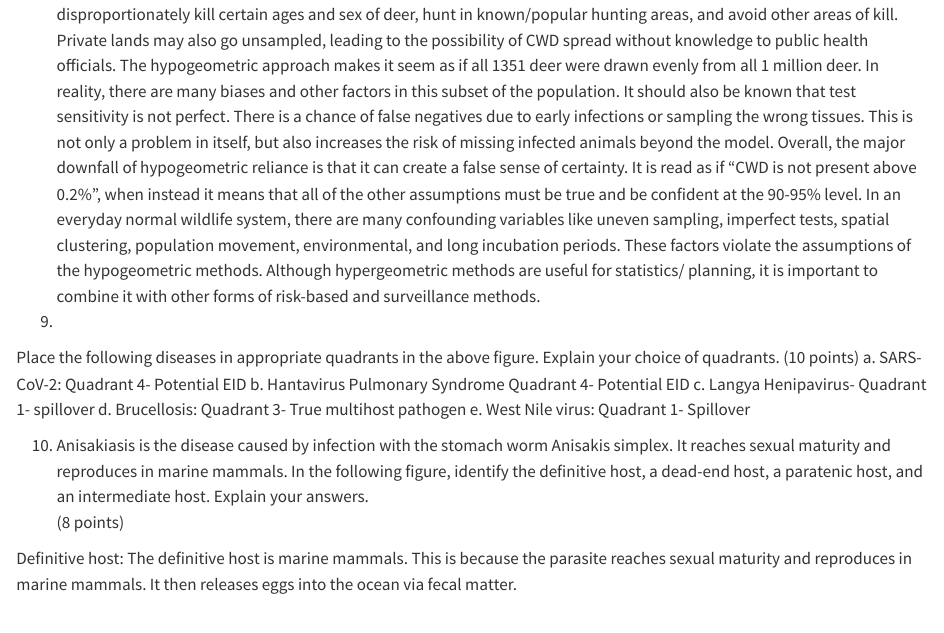
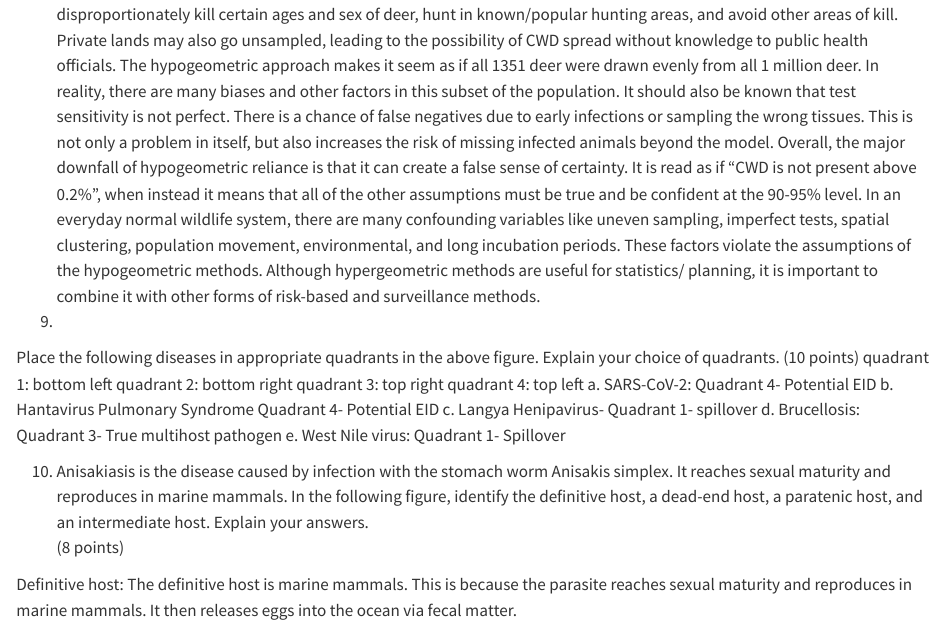
Before and after one commit to Madelinehamborg/MH_DisEco_Fall2025, a Quarto document (MH_DisEco_Fall2025.qmd): the page in a window 1100 px wide, from 11420 px down. Rendered offline with R 4.5, knitr and Pandoc in place of Quarto, with nearby package versions.

Commit message:
Classify diseases into appropriate quadrants
Added disease classifications to quadrants in the figure.

```diff
--- a/MH_DisEco_Fall2025.qmd
+++ b/MH_DisEco_Fall2025.qmd
@@ -368,6 +368,7 @@ It should also be known that test sensitivity is not perfect. There is a chance
 
 
 Place the following diseases in appropriate quadrants in the above figure. Explain your choice of quadrants. (10 points)
+quadrant 1: bottom left quadrant 2: bottom right quadrant 3: top right quadrant 4: top left
 a. SARS-CoV-2: Quadrant 4- Potential EID
 b. Hantavirus Pulmonary Syndrome Quadrant 4- Potential EID
 c. Langya Henipavirus- Quadrant 1- spillover
```
